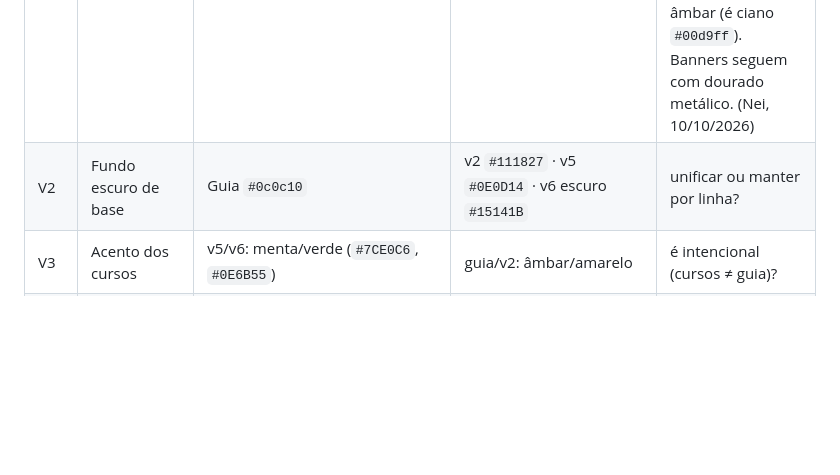
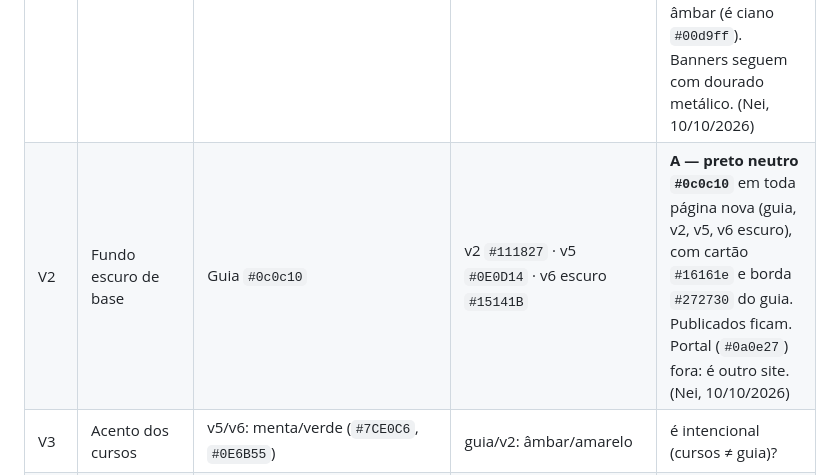
Before and after one commit to inematds/inema-design, a Markdown page: DECISOES.md, the part around the change. Rendered like a GitHub page; blank space fills up the shorter version.

Commit message:
decisão V2: preto neutro #0c0c10 em toda página nova
Co-Authored-By: Claude Opus 5.5 <noreply@anthropic.com>

```diff
--- a/DECISOES.md
+++ b/DECISOES.md
@@ -6,7 +6,7 @@ As fontes divergem nos pontos abaixo. O kit NÃO escolheu nenhum lado. Quando de
 | # | Conflito | Lado A | Lado B | Decisão |
 |---|---|---|---|---|
 | V1 | Cor primária "âmbar" | Guia: âmbar `#E2A23B` (template.html:21) | Curso v2: amarelo `#FACC15` (SKILL:201) | **B — amarelo `#FACC15`** em toda página nova (guia e curso). Os publicados até 10/10/2026 ficam como estão. Motivo: lê melhor no escuro (~12:1 contra ~8:1) e o portal nunca foi âmbar (é ciano `#00d9ff`). Banners seguem com dourado metálico. (Nei, 10/10/2026) |
-| V2 | Fundo escuro de base | Guia `#0c0c10` | v2 `#111827` · v5 `#0E0D14` · v6 escuro `#15141B` | unificar ou manter por linha? |
+| V2 | Fundo escuro de base | Guia `#0c0c10` | v2 `#111827` · v5 `#0E0D14` · v6 escuro `#15141B` | **A — preto neutro `#0c0c10`** em toda página nova (guia, v2, v5, v6 escuro), com cartão `#16161e` e borda `#272730` do guia. Publicados ficam. Portal (`#0a0e27`) fora: é outro site. (Nei, 10/10/2026) |
 | V3 | Acento dos cursos | v5/v6: menta/verde (`#7CE0C6`, `#0E6B55`) | guia/v2: âmbar/amarelo | é intencional (cursos ≠ guia)? |
 | V4 | Fonte de título | Guia: Sora | v2: Inter · v5/v6: Newsreader (serif) | |
 | V5 | Fonte condensada | Banner proíbe (gerar-banner.sh:55,74) | Thumb "manchete" pede sans condensada (thumbviral/estilos.py:5) | thumb é exceção? |
```
Also changed, not shown: DESIGN.md (+3 -3 lines).
